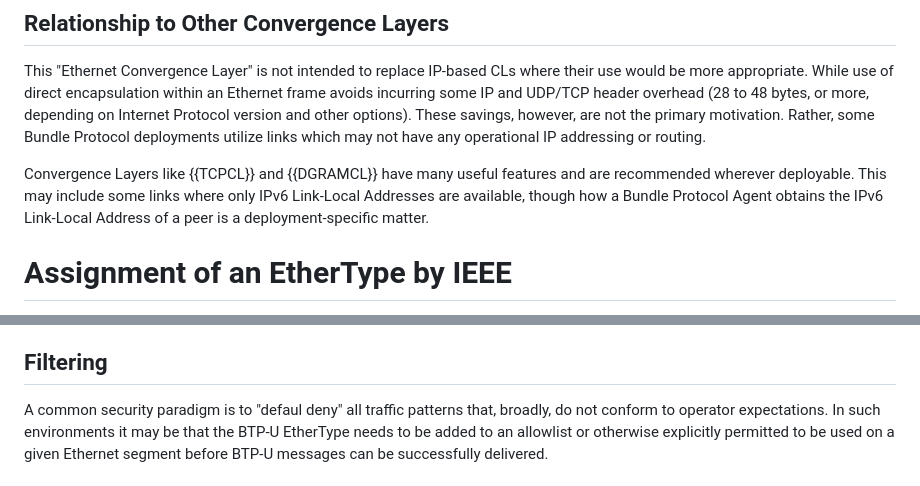
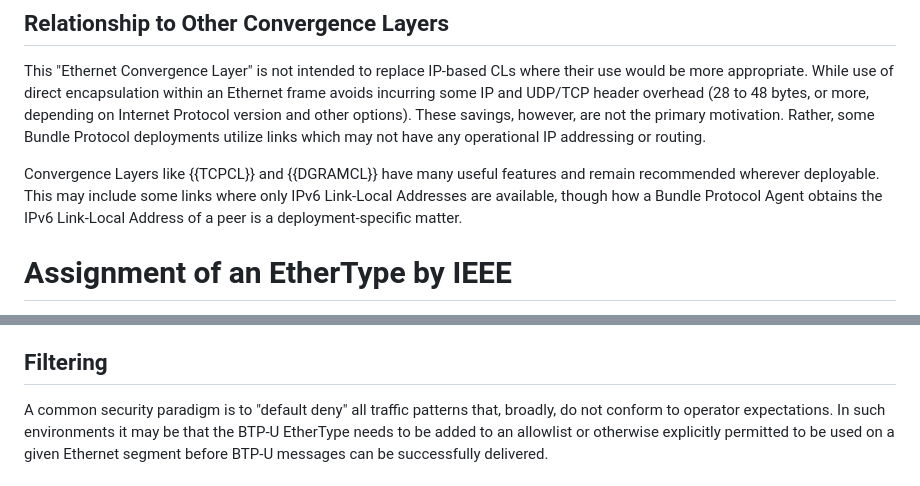
Before and after one commit to ekline/draft-dtn-ethernet, a Markdown page: draft-ek-dtn-ethernet.md, 2 parts joined by grey strips. Drawn GitHub-style.

```diff
--- a/draft-ek-dtn-ethernet.md
+++ b/draft-ek-dtn-ethernet.md
@@ -132,7 +130,7 @@ Rather, some Bundle Protocol deployments utilize links which may not have
 any operational IP addressing or routing.
 
 Convergence Layers like {{TCPCL}} and {{DGRAMCL}} have many useful features
-and are recommended wherever deployable.  This may include some links
+and remain recommended wherever deployable.  This may include some links
 where only IPv6 Link-Local Addresses are available, though how a Bundle
 Protocol Agent obtains the IPv6 Link-Local Address of a peer is a
 deployment-specific matter.
@@ -211,7 +209,7 @@ checks are left to BTP-U.
 
 ## Filtering
 
-A common security paradigm is to "defaul deny" all traffic patterns that,
+A common security paradigm is to "default deny" all traffic patterns that,
 broadly, do not conform to operator expectations.  In such environments it
 may be that the BTP-U EtherType needs to be added to an allowlist
 or otherwise explicitly permitted to be used on a given Ethernet segment
```
Also changed, not shown: other parts of draft-ek-dtn-ethernet.md (+3 -5 lines).
